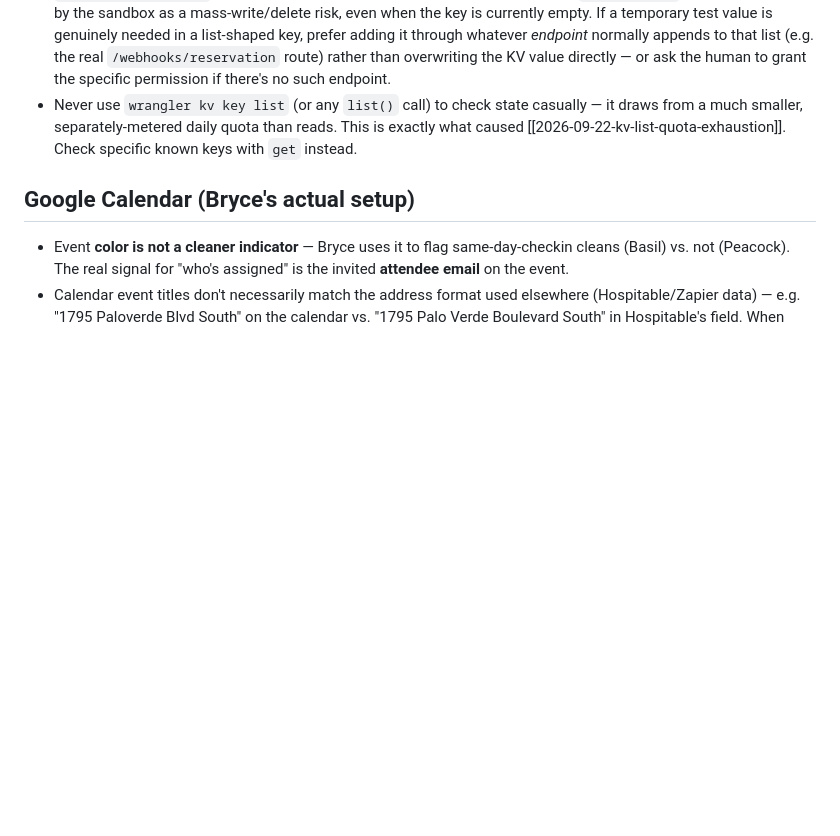
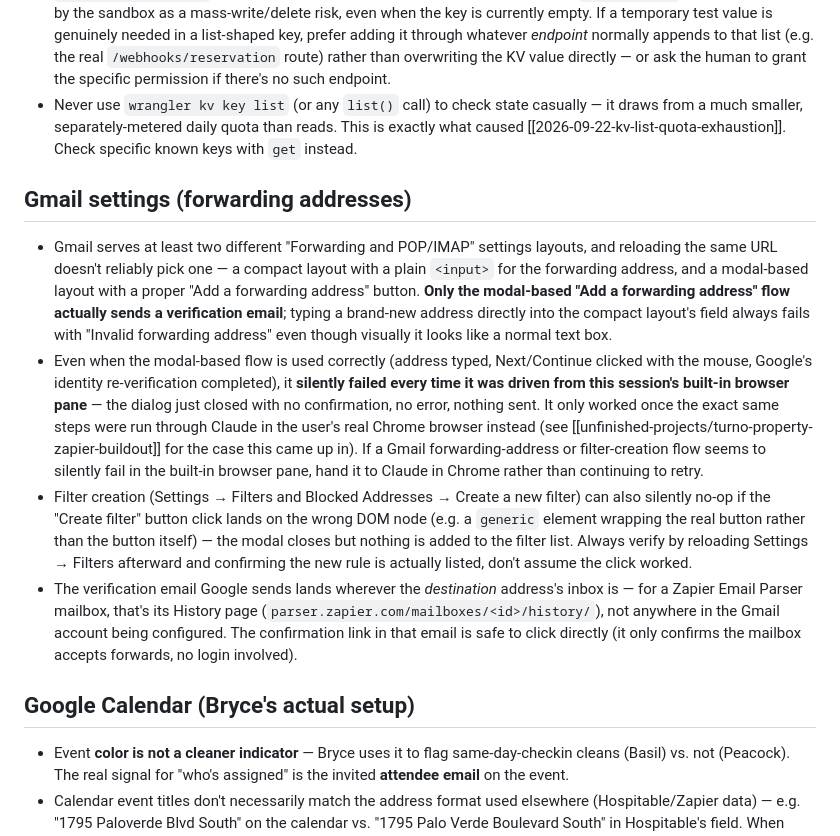
Before and after one commit to spotlesslhc/Hermes-project, a Markdown page: Knowledge/agent-notes/browser-automation-notes.md, the part around the change. GitHub-like rendering; blank space fills up the shorter version.

```diff
--- a/Knowledge/agent-notes/browser-automation-notes.md
+++ b/Knowledge/agent-notes/browser-automation-notes.md
@@ -96,6 +96,40 @@ a 10-second ask each time real sample data is needed.
   [[2026-09-22-kv-list-quota-exhaustion]]. Check specific known keys with
   `get` instead.
 
+## Gmail settings (forwarding addresses)
+
+- Gmail serves at least two different "Forwarding and POP/IMAP" settings
+  layouts, and reloading the same URL doesn't reliably pick one — a
+  compact layout with a plain `<input>` for the forwarding address, and a
+  modal-based layout with a proper "Add a forwarding address" button.
+  **Only the modal-based "Add a forwarding address" flow actually sends
+  a verification email**; typing a brand-new address directly into the
+  compact layout's field always fails with "Invalid forwarding address"
+  even though visually it looks like a normal text box.
+- Even when the modal-based flow is used correctly (address typed,
+  Next/Continue clicked with the mouse, Google's identity
+  re-verification completed), it **silently failed every time it was
+  driven from this session's built-in browser pane** — the dialog just
+  closed with no confirmation, no error, nothing sent. It only worked
+  once the exact same steps were run through Claude in the user's real
+  Chrome browser instead (see [[unfinished-projects/turno-property-zapier-buildout]]
+  for the case this came up in). If a Gmail forwarding-address or
+  filter-creation flow seems to silently fail in the built-in browser
+  pane, hand it to Claude in Chrome rather than continuing to retry.
+- Filter creation (Settings → Filters and Blocked Addresses → Create a
+  new filter) can also silently no-op if the "Create filter" button
+  click lands on the wrong DOM node (e.g. a `generic` element wrapping
+  the real button rather than the button itself) — the modal closes but
+  nothing is added to the filter list. Always verify by reloading
+  Settings → Filters afterward and confirming the new rule is actually
+  listed, don't assume the click worked.
+- The verification email Google sends lands wherever the *destination*
+  address's inbox is — for a Zapier Email Parser mailbox, that's its
+  History page (`parser.zapier.com/mailboxes/<id>/history/`), not
+  anywhere in the Gmail account being configured. The confirmation link
+  in that email is safe to click directly (it only confirms the mailbox
+  accepts forwards, no login involved).
+
 ## Google Calendar (Bryce's actual setup)
 
 - Event **color is not a cleaner indicator** — Bryce uses it to flag
```
Also changed, not shown: Knowledge/unfinished-projects/turno-property-zapier-buildout.md (+18 -19 lines).
